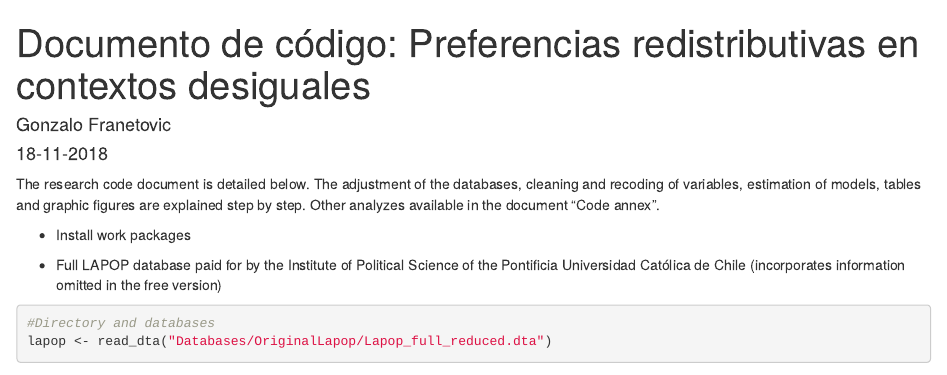
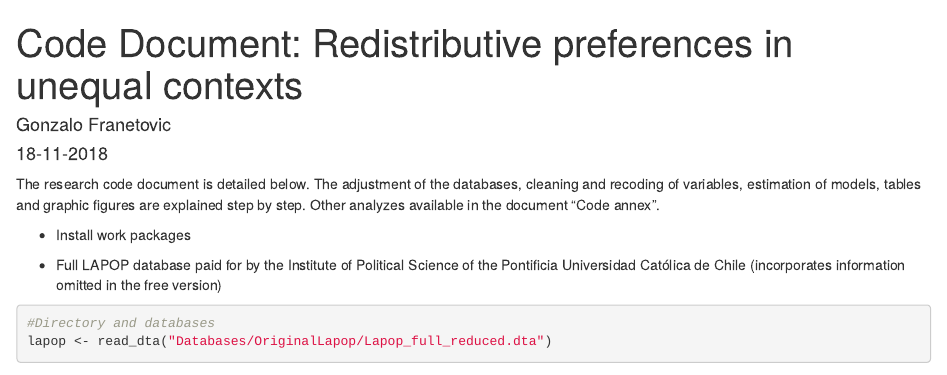
Before and after one commit to juancarloscastillo/redist_lapop-1, an R Markdown document (code_redist_lapop.Rmd): the page in a window 1100 px wide, from its top. Rendered offline with R 4.5, knitr and Pandoc, with nearby package versions; code that draws random numbers runs with fixed seeds of ours; some code elsewhere in the file could not run offline.

Commit message:
UP18012019

```diff
--- a/code_redist_lapop.Rmd
+++ b/code_redist_lapop.Rmd
@@ -1,5 +1,5 @@
 ---
-title: 'Documento de código: Preferencias redistributivas en contextos desiguales'
+title: 'Code Document: Redistributive preferences in unequal contexts'
 author: "Gonzalo Franetovic"
 date: "18-11-2018"
 output:
```
Also changed, not shown: README.md, 1 other file.
